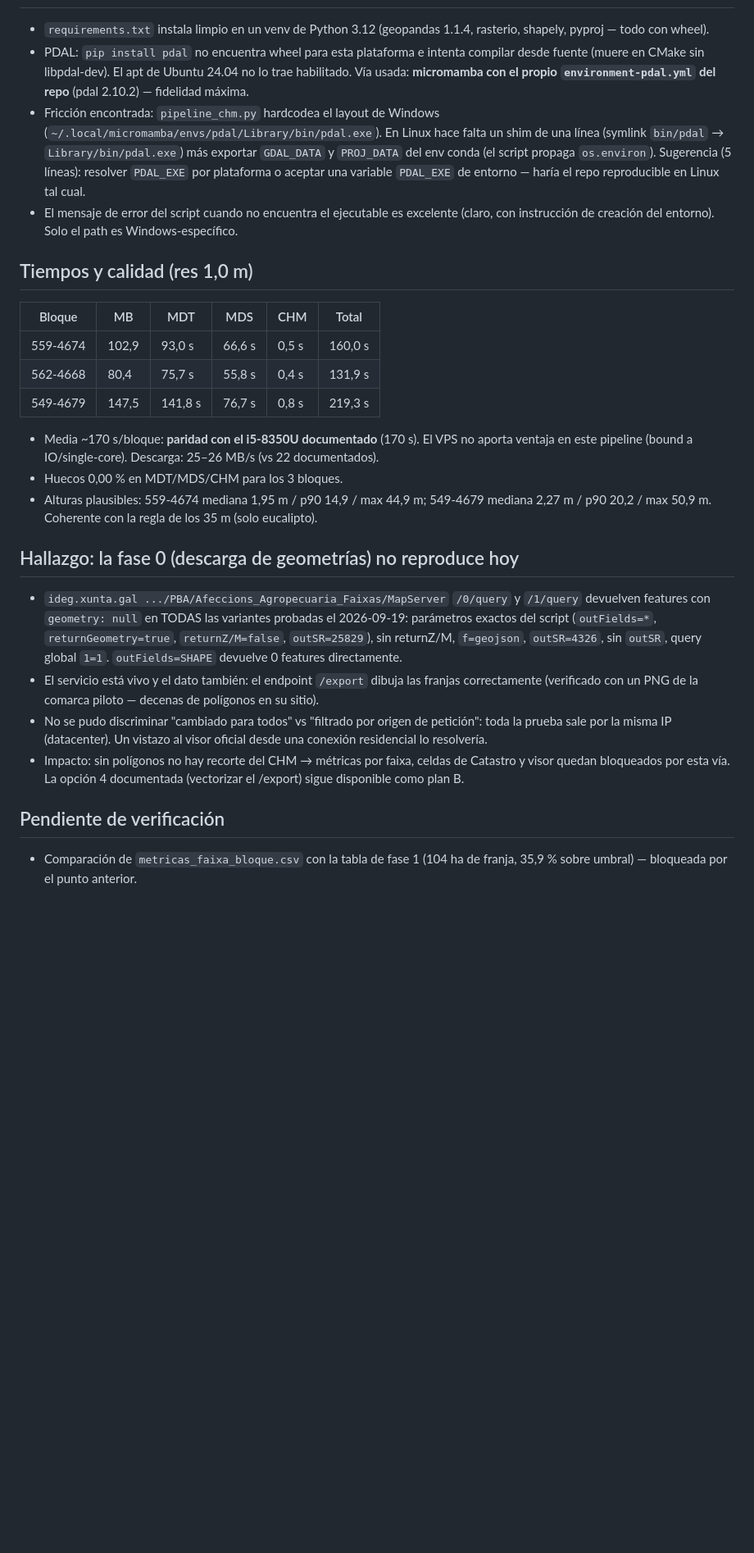
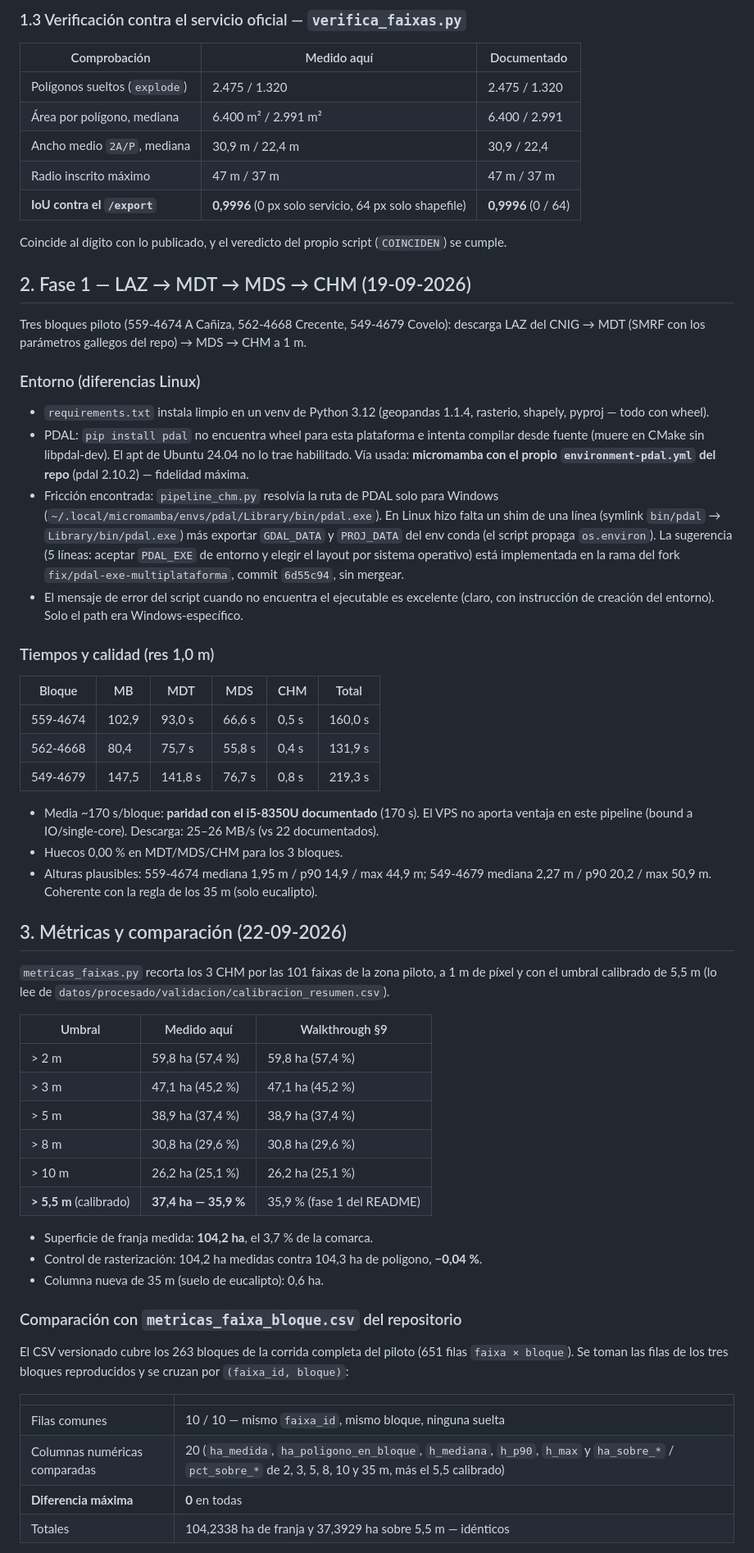
Before and after one commit to marcosberag/faixas, a Markdown page: docs/reproduccion.md, the part around one of its changes. Shown at 82% size. Rendered like a GitHub page; blank space fills up the shorter version.

```diff
--- a/docs/reproduccion.md
+++ b/docs/reproduccion.md
@@ -14,3 +73,23 @@ gallegos del repo) → MDS → CHM a 1 m. Criterio de salida de la fase 1
+### 1.3 Verificación contra el servicio oficial — `verifica_faixas.py`
+
+| Comprobación | Medido aquí | Documentado |
+|---|---|---|
+| Polígonos sueltos (`explode`) | 2.475 / 1.320 | 2.475 / 1.320 |
+| Área por polígono, mediana | 6.400 m² / 2.991 m² | 6.400 / 2.991 |
+| Ancho medio `2A/P`, mediana | 30,9 m / 22,4 m | 30,9 / 22,4 |
+| Radio inscrito máximo | 47 m / 37 m | 47 m / 37 m |
+| **IoU contra el `/export`** | **0,9996** (0 px solo servicio, 64 px solo shapefile) | **0,9996** (0 / 64) |
+
+Coincide al dígito con lo publicado, y el veredicto del propio script
+(`COINCIDEN`) se cumple.
+
+## 2. Fase 1 — LAZ → MDT → MDS → CHM (19-09-2026)
+
+Tres bloques piloto (559-4674 A Cañiza, 562-4668 Crecente, 549-4679 Covelo):
+descarga LAZ del CNIG → MDT (SMRF con los parámetros gallegos del repo) → MDS →
+CHM a 1 m.
+
+### Entorno (diferencias Linux)
 
 - `requirements.txt` instala limpio en un venv de Python 3.12 (geopandas 1.1.4,
   rasterio, shapely, pyproj — todo con wheel).
@@ -18,17 +97,18 @@ gallegos del repo) → MDS → CHM a 1 m. Criterio de salida de la fase 1
   compilar desde fuente (muere en CMake sin libpdal-dev). El apt de Ubuntu 24.04
   no lo trae habilitado. Vía usada: **micromamba con el propio
   `environment-pdal.yml` del repo** (pdal 2.10.2) — fidelidad máxima.
-- Fricción encontrada: `pipeline_chm.py` hardcodea el layout de Windows
-  (`~/.local/micromamba/envs/pdal/Library/bin/pdal.exe`). En Linux hace falta un
-  shim de una línea (symlink `bin/pdal` → `Library/bin/pdal.exe`) más exportar
-  `GDAL_DATA` y `PROJ_DATA` del env conda (el script propaga `os.environ`).
-  Sugerencia (5 líneas): resolver `PDAL_EXE` por plataforma o aceptar una
-  variable `PDAL_EXE` de entorno — haría el repo reproducible en Linux tal cual.
+- Fricción encontrada: `pipeline_chm.py` resolvía la ruta de PDAL solo para
+  Windows (`~/.local/micromamba/envs/pdal/Library/bin/pdal.exe`). En Linux hizo
+  falta un shim de una línea (symlink `bin/pdal` → `Library/bin/pdal.exe`) más
+  exportar `GDAL_DATA` y `PROJ_DATA` del env conda (el script propaga
+  `os.environ`). La sugerencia (5 líneas: aceptar `PDAL_EXE` de entorno y elegir
+  el layout por sistema operativo) está implementada en la rama del fork
+  `fix/pdal-exe-multiplataforma`, commit `6d55c94`, sin mergear.
 - El mensaje de error del script cuando no encuentra el ejecutable es excelente
-  (claro, con instrucción de creación del entorno). Solo el path es
+  (claro, con instrucción de creación del entorno). Solo el path era
   Windows-específico.
 
-## Tiempos y calidad (res 1,0 m)
+### Tiempos y calidad (res 1,0 m)
 
 | Bloque | MB | MDT | MDS | CHM | Total |
 |---|---|---|---|---|---|
@@ -44,25 +124,36 @@ gallegos del repo) → MDS → CHM a 1 m. Criterio de salida de la fase 1
   549-4679 mediana 2,27 m / p90 20,2 / max 50,9 m. Coherente con la regla de
   los 35 m (solo eucalipto).
 
-## Hallazgo: la fase 0 (descarga de geometrías) no reproduce hoy
+## 3. Métricas y comparación (22-09-2026)
 
-- `ideg.xunta.gal .../PBA/Afeccions_Agropecuaria_Faixas/MapServer` `/0/query` y
-  `/1/query` devuelven features con `geometry: null` en TODAS las variantes
-  probadas el 2026-09-19: parámetros exactos del script (`outFields=*`,
-  `returnGeometry=true`, `returnZ/M=false`, `outSR=25829`), sin returnZ/M,
-  `f=geojson`, `outSR=4326`, sin `outSR`, query global `1=1`.
-  `outFields=SHAPE` devuelve 0 features directamente.
-- El servicio está vivo y el dato también: el endpoint `/export` dibuja las
-  franjas correctamente (verificado con un PNG de la comarca piloto — decenas
-  de polígonos en su sitio).
-- No se pudo discriminar "cambiado para todos" vs "filtrado por origen de
-  petición": toda la prueba sale por la misma IP (datacenter). Un vistazo al
-  visor oficial desde una conexión residencial lo resolvería.
-- Impacto: sin polígonos no hay recorte del CHM → métricas por faixa, celdas de
-  Catastro y visor quedan bloqueados por esta vía. La opción 4 documentada
-  (vectorizar el /export) sigue disponible como plan B.
+`metricas_faixas.py` recorta los 3 CHM por las 101 faixas de la zona piloto, a
+1 m de píxel y con el umbral calibrado de 5,5 m (lo lee de
+`datos/procesado/validacion/calibracion_resumen.csv`).
 
-## Pendiente de verificación
+| Umbral | Medido aquí | Walkthrough §9 |
+|---|---|---|
+| > 2 m | 59,8 ha (57,4 %) | 59,8 ha (57,4 %) |
+| > 3 m | 47,1 ha (45,2 %) | 47,1 ha (45,2 %) |
+| > 5 m | 38,9 ha (37,4 %) | 38,9 ha (37,4 %) |
+| > 8 m | 30,8 ha (29,6 %) | 30,8 ha (29,6 %) |
+| > 10 m | 26,2 ha (25,1 %) | 26,2 ha (25,1 %) |
+| **> 5,5 m** (calibrado) | **37,4 ha — 35,9 %** | 35,9 % (fase 1 del README) |
 
-- Comparación de `metricas_faixa_bloque.csv` con la tabla de fase 1 (104 ha de
-  franja, 35,9 % sobre umbral) — bloqueada por el punto anterior.
+- Superficie de franja medida: **104,2 ha**, el 3,7 % de la comarca.
+- Control de rasterización: 104,2 ha medidas contra 104,3 ha de polígono,
+  **−0,04 %**.
+- Columna nueva de 35 m (suelo de eucalipto): 0,6 ha.
+
+### Comparación con `metricas_faixa_bloque.csv` del repositorio
+
+El CSV versionado cubre los 263 bloques de la corrida completa del piloto (651
+filas `faixa × bloque`). Se toman las filas de los tres bloques reproducidos y se
+cruzan por `(faixa_id, bloque)`:
+
+| | |
+|---|---|
+| Filas comunes | 10 / 10 — mismo `faixa_id`, mismo bloque, ninguna suelta |
+| Columnas numéricas comparadas | 20 (`ha_medida`, `ha_poligono_en_bloque`, `h_mediana`, `h_p90`, `h_max` y `ha_sobre_*` / `pct_sobre_*` de 2, 3, 5, 8, 10 y 35 m, más el 5,5 calibrado) |
+| **Diferencia máxima** | **0** en todas |
+| Totales | 104,2338 ha de franja y 37,3929 ha sobre 5,5 m — idénticos |
+
```
Also changed, not shown: other parts of docs/reproduccion.md (+84 -8 lines).
